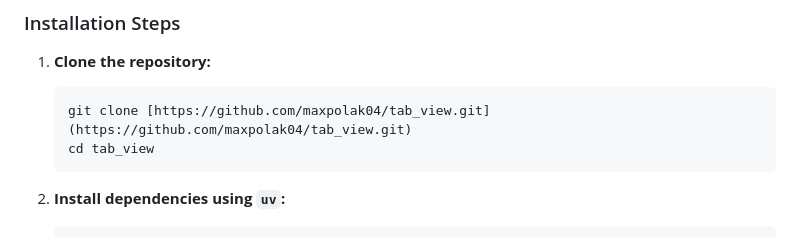
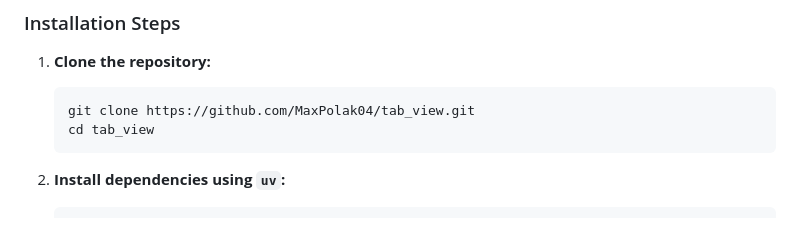
Before and after one commit to MaxPolak04/tab_view, a Markdown page: .github/CONTRIBUTING.md, the part around the change. Rendered like a GitHub page.

````diff
--- a/.github/CONTRIBUTING.md
+++ b/.github/CONTRIBUTING.md
@@ -20,7 +20,7 @@ We recommend running the Flask application and MySQL database locally for the fa
 
 1. **Clone the repository:**
    ```bash
-   git clone [https://github.com/maxpolak04/tab_view.git](https://github.com/maxpolak04/tab_view.git)
+   git clone https://github.com/MaxPolak04/tab_view.git
    cd tab_view
    ```
 
````
